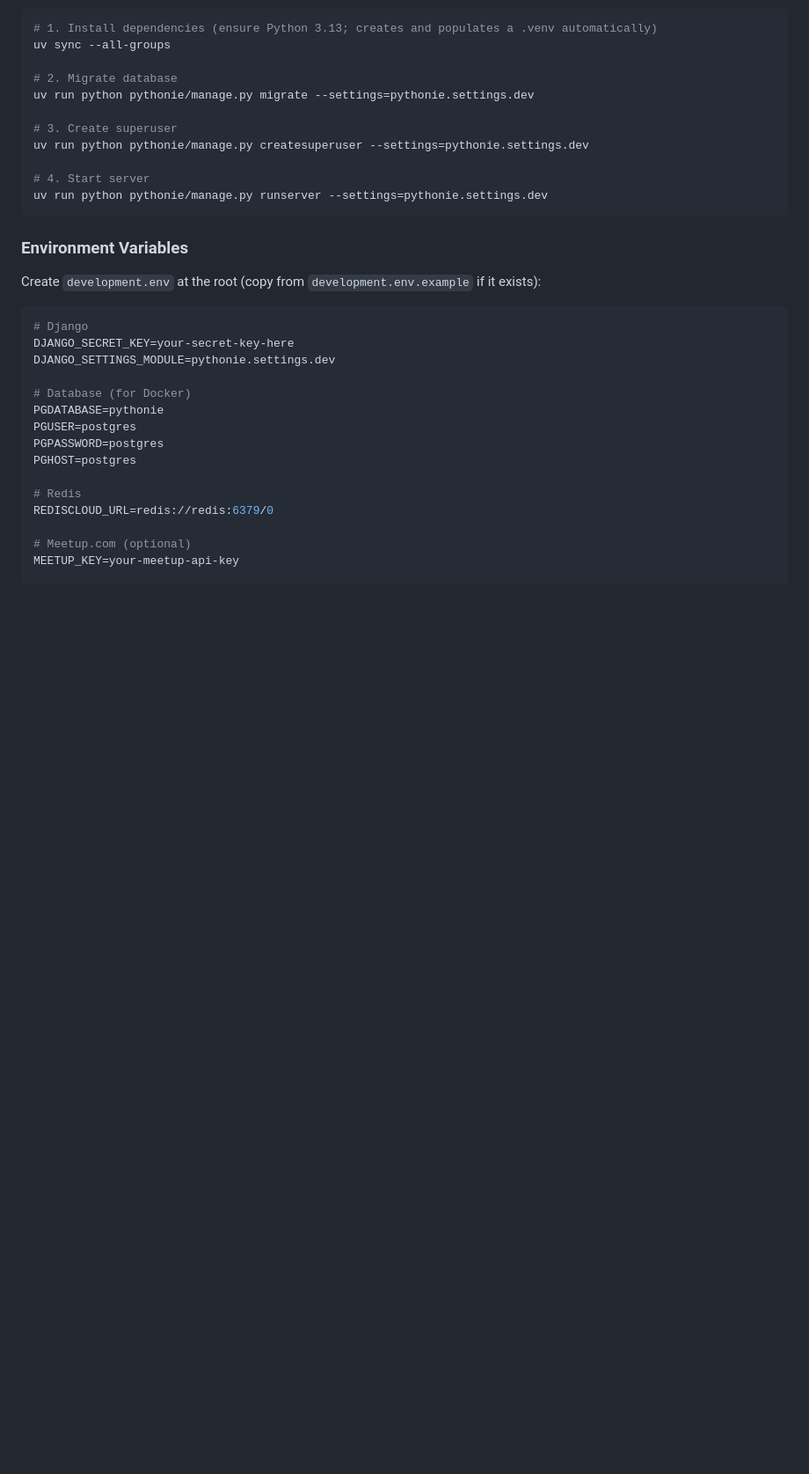
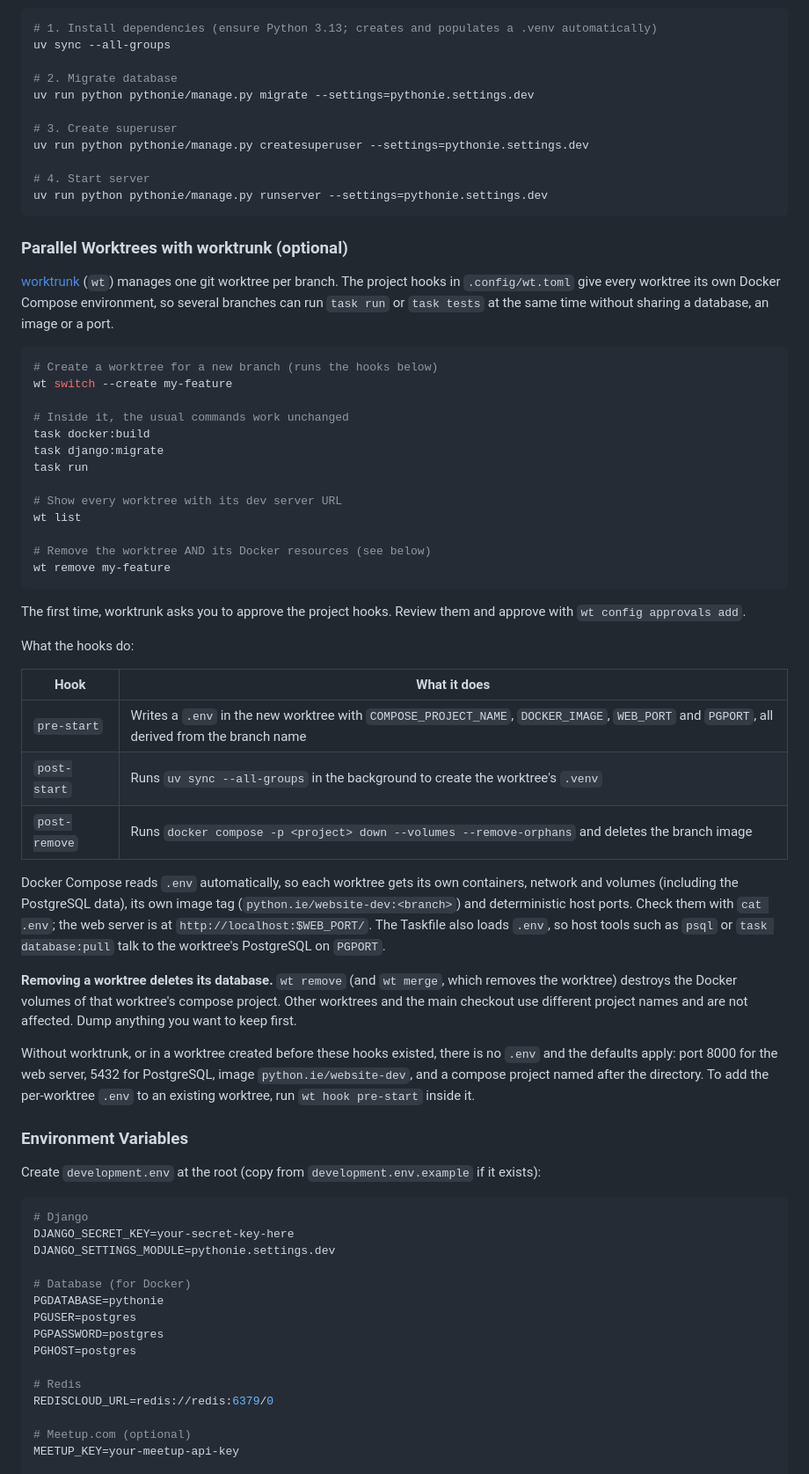
Before and after one commit to PythonIreland/website, a Markdown page: DEVELOPMENT.md, the part around the change. Shown at 88% size. Rendered like a GitHub page; blank space fills up the shorter version.

Commit message:
docs: document the worktrunk per-worktree Docker workflow
Add a "Parallel Worktrees with worktrunk" section to DEVELOPMENT.md, link it from the README quick start, and drop the removed minio service from the docs.

````diff
--- a/DEVELOPMENT.md
+++ b/DEVELOPMENT.md
@@ -146,6 +146,42 @@ uv run python pythonie/manage.py createsuperuser --settings=pythonie.settings.de
 # 4. Start server
 uv run python pythonie/manage.py runserver --settings=pythonie.settings.dev
 ```
+
+### Parallel Worktrees with worktrunk (optional)
+
+[worktrunk](https://worktrunk.dev) (`wt`) manages one git worktree per branch. The project hooks in `.config/wt.toml` give every worktree its own Docker Compose environment, so several branches can run `task run` or `task tests` at the same time without sharing a database, an image or a port.
+
+```bash
+# Create a worktree for a new branch (runs the hooks below)
+wt switch --create my-feature
+
+# Inside it, the usual commands work unchanged
+task docker:build
+task django:migrate
+task run
+
+# Show every worktree with its dev server URL
+wt list
+
+# Remove the worktree AND its Docker resources (see below)
+wt remove my-feature
+```
+
+The first time, worktrunk asks you to approve the project hooks. Review them and approve with `wt config approvals add`.
+
+What the hooks do:
+
+| Hook | What it does |
+|------|--------------|
+| `pre-start` | Writes a `.env` in the new worktree with `COMPOSE_PROJECT_NAME`, `DOCKER_IMAGE`, `WEB_PORT` and `PGPORT`, all derived from the branch name |
+| `post-start` | Runs `uv sync --all-groups` in the background to create the worktree's `.venv` |
+| `post-remove` | Runs `docker compose -p <project> down --volumes --remove-orphans` and deletes the branch image |
+
+Docker Compose reads `.env` automatically, so each worktree gets its own containers, network and volumes (including the PostgreSQL data), its own image tag (`python.ie/website-dev:<branch>`) and deterministic host ports. Check them with `cat .env`; the web server is at `http://localhost:$WEB_PORT/`. The Taskfile also loads `.env`, so host tools such as `psql` or `task database:pull` talk to the worktree's PostgreSQL on `PGPORT`.
+
+**Removing a worktree deletes its database.** `wt remove` (and `wt merge`, which removes the worktree) destroys the Docker volumes of that worktree's compose project. Other worktrees and the main checkout use different project names and are not affected. Dump anything you want to keep first.
+
+Without worktrunk, or in a worktree created before these hooks existed, there is no `.env` and the defaults apply: port 8000 for the web server, 5432 for PostgreSQL, image `python.ie/website-dev`, and a compose project named after the directory. To add the per-worktree `.env` to an existing worktree, run `wt hook pre-start` inside it.
 
 ### Environment Variables
 
````
Also changed, not shown: CLAUDE.md (+1 -1 lines), README.md (+3 -1 lines).
